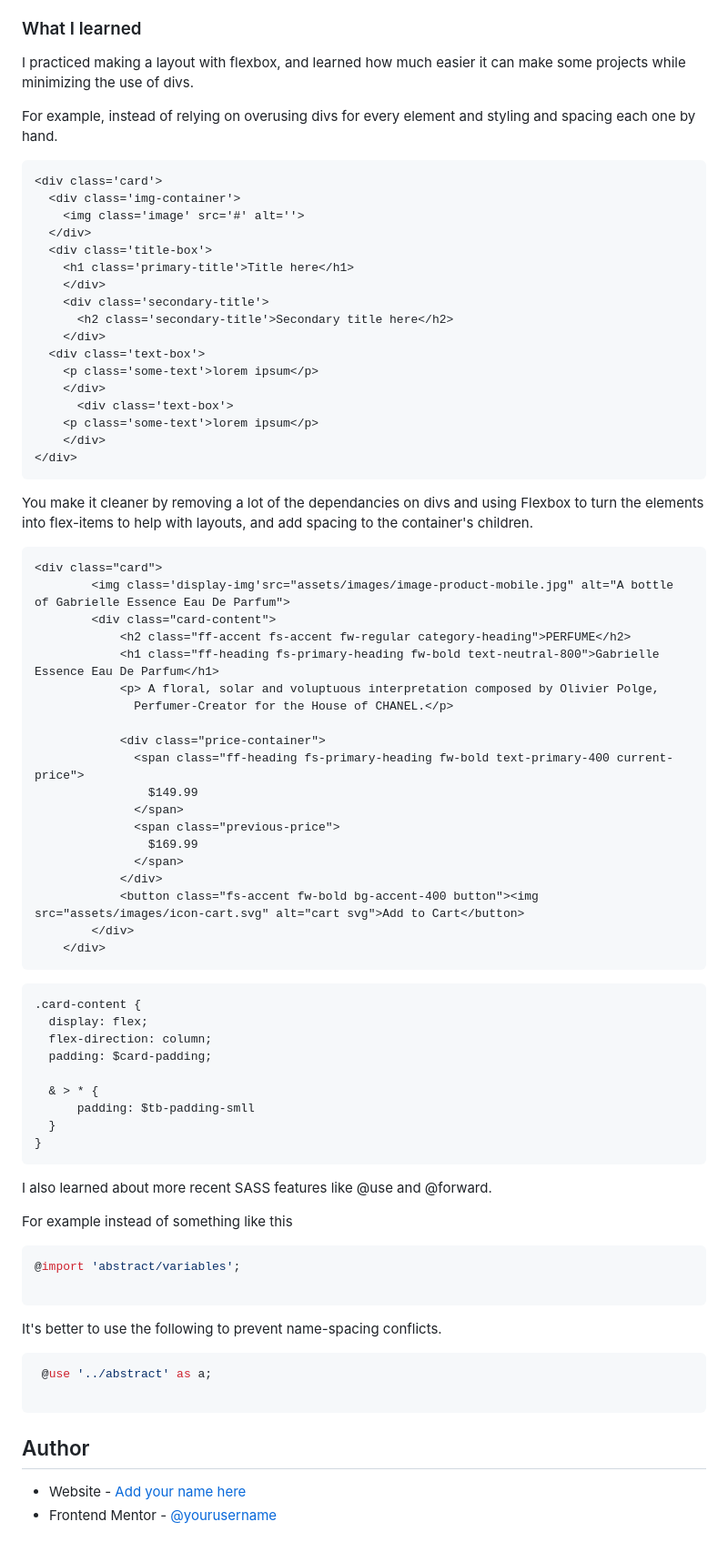
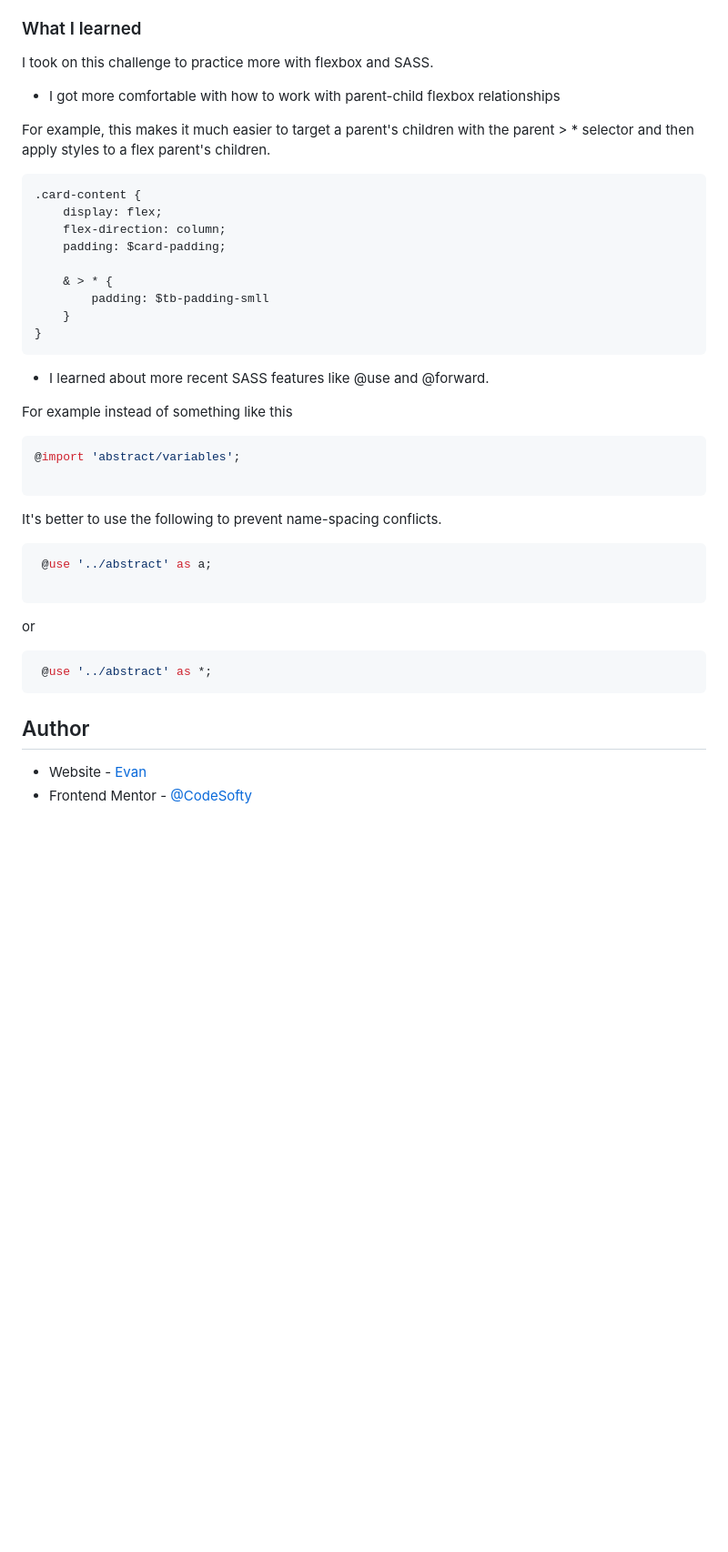
Before and after one commit to CodeSofty/Product_preview_card_component, a Markdown page: src/README.md, the part around one of its changes. Shown at 91% size. Drawn GitHub-style; blank space fills up the shorter version.

````diff
--- a/src/README.md
+++ b/src/README.md
@@ -52,60 +45,14 @@ Then crop/optimize/edit your image however you like, add it to your project, and
 
 ### What I learned
 
-I practiced making a layout with flexbox, and learned how much easier it can make some projects while
-minimizing the use of divs.
+I took on this challenge to practice more with flexbox and SASS.
 
-For example, instead of relying on overusing divs for every element and styling and spacing each one by hand.
+- I got more comfortable with how to work with parent-child flexbox relationships
 
-```html
-<div class='card'>
-  <div class='img-container'>
-    <img class='image' src='#' alt=''>
-  </div>
-  <div class='title-box'>
-    <h1 class='primary-title'>Title here</h1>
-    </div>
-    <div class='secondary-title'>
-      <h2 class='secondary-title'>Secondary title here</h2>
-    </div>
-  <div class='text-box'>
-    <p class='some-text'>lorem ipsum</p>
-    </div>
-      <div class='text-box'>
-    <p class='some-text'>lorem ipsum</p>
-    </div>
-</div>
-```
+For example, this makes it much easier to target a parent's children with the parent > * selector
+and then apply styles to a flex parent's children.
 
-
-
-You make it cleaner by removing a lot of the dependancies on divs
-and using Flexbox to turn the elements into flex-items to help with layouts, and add spacing
-to the container's children.
-
-```html
-<div class="card">
-        <img class='display-img'src="assets/images/image-product-mobile.jpg" alt="A bottle of Gabrielle Essence Eau De Parfum">
-        <div class="card-content">
-            <h2 class="ff-accent fs-accent fw-regular category-heading">PERFUME</h2>
-            <h1 class="ff-heading fs-primary-heading fw-bold text-neutral-800">Gabrielle Essence Eau De Parfum</h1>
-            <p> A floral, solar and voluptuous interpretation composed by Olivier Polge,
-              Perfumer-Creator for the House of CHANEL.</p>
-
-            <div class="price-container">
-              <span class="ff-heading fs-primary-heading fw-bold text-primary-400 current-price">
-                $149.99
-              </span>
-              <span class="previous-price">
-                $169.99
-              </span>
-            </div>
-            <button class="fs-accent fw-bold bg-accent-400 button"><img src="assets/images/icon-cart.svg" alt="cart svg">Add to Cart</button>
-        </div>
-    </div>
-  ```
-
-  ```css
+```css
 .card-content {
     display: flex;
     flex-direction: column;
@@ -118,7 +65,7 @@ to the container's children.
 ```
 
 
-I also learned about more recent SASS features like @use and @forward.
+- I learned about more recent SASS features like @use and @forward.
 
 For example instead of something like this
 
@@ -133,10 +80,14 @@ It's better to use the following to prevent name-spacing conflicts.
  @use '../abstract' as a;
 
 ```
+or
 
+```css
+ @use '../abstract' as *;
+```
 
 
 ## Author
 
-- Website - [Add your name here](https://evanlittlejohn.com/)
-- Frontend Mentor - [@yourusername](https://www.frontendmentor.io/profile/CodeSofty)
+- Website - [Evan](https://evanlittlejohn.com/)
+- Frontend Mentor - [@CodeSofty](https://www.frontendmentor.io/profile/CodeSofty)
````
Also changed, not shown: other parts of src/README.md (+2 -9 lines), src/assets/images/desktop-view-screenshot.png (added), src/assets/images/mobile-view-screenshot.png (added), 2 other files.
